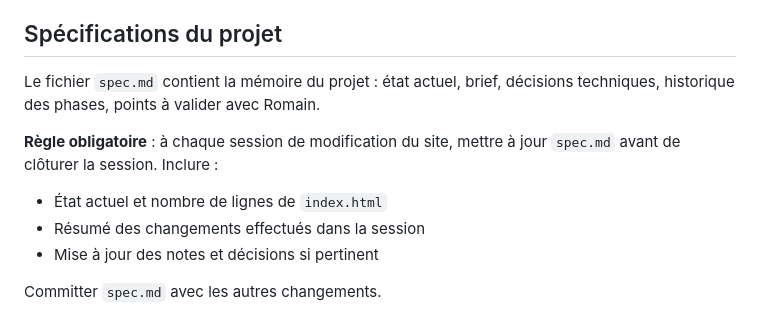
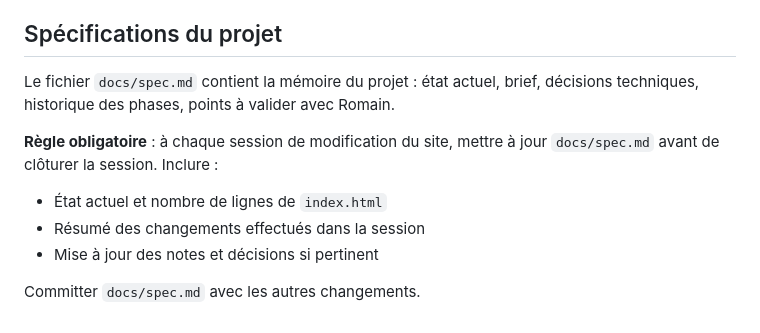
Before and after one commit to weco-coop/site-weco, a Markdown page: CLAUDE.md, the part around the change. Rendered like a GitHub page.

Commit message:
Déplace spec.md et GUIDE.md dans docs/, met à jour les références

```diff
--- a/CLAUDE.md
+++ b/CLAUDE.md
@@ -175,11 +175,11 @@ Un breakpoint supplémentaire à 1499px réduit la taille du `.lead` de l'innova
 
 ## Spécifications du projet
 
-Le fichier `spec.md` contient la mémoire du projet : état actuel, brief, décisions techniques, historique des phases, points à valider avec Romain.
+Le fichier `docs/spec.md` contient la mémoire du projet : état actuel, brief, décisions techniques, historique des phases, points à valider avec Romain.
 
-**Règle obligatoire** : à chaque session de modification du site, mettre à jour `spec.md` avant de clôturer la session. Inclure :
+**Règle obligatoire** : à chaque session de modification du site, mettre à jour `docs/spec.md` avant de clôturer la session. Inclure :
 - État actuel et nombre de lignes de `index.html`
 - Résumé des changements effectués dans la session
 - Mise à jour des notes et décisions si pertinent
 
-Committer `spec.md` avec les autres changements.
+Committer `docs/spec.md` avec les autres changements.
```
Also changed, not shown: docs/GUIDE.md (added, +125 -0 lines), docs/spec.md (added, +102 -0 lines).
